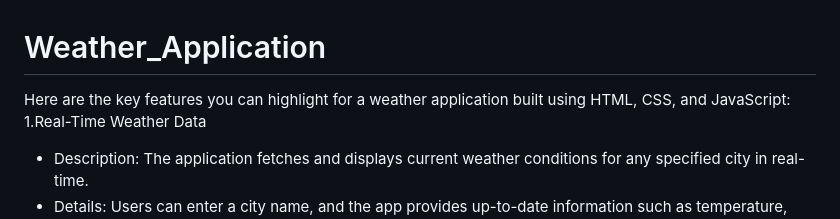
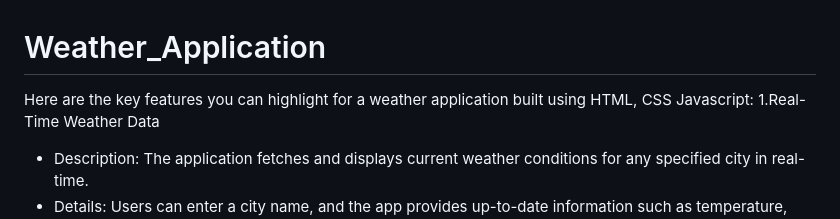
Before and after one commit to NikitaGunjal12/Weather_Application, a Markdown page: README.md, the part around the change. GitHub-like rendering.

```diff
--- a/README.md
+++ b/README.md
@@ -1,5 +1,5 @@
 # Weather_Application
-Here are the key features you can highlight for a weather application built using HTML, CSS, and JavaScript:
+Here are the key features you can highlight for a weather application built using HTML, CSS Javascript:
  1.Real-Time Weather Data
    - Description: The application fetches and displays current weather conditions for any specified city in real-time.
    - Details: Users can enter a city name, and the app provides up-to-date information such as temperature, humidity, wind speed, and weather conditions (e.g., clear, cloudy, rainy).
```
